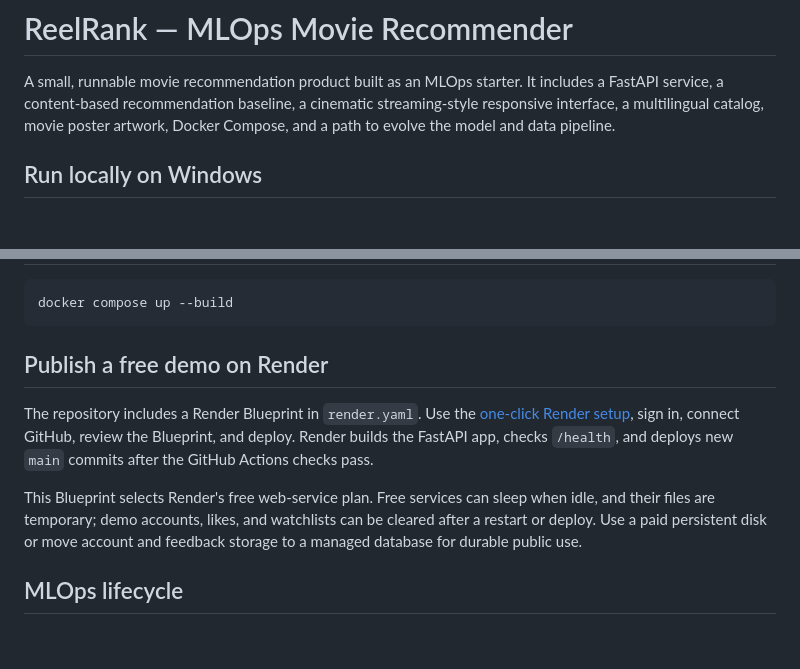
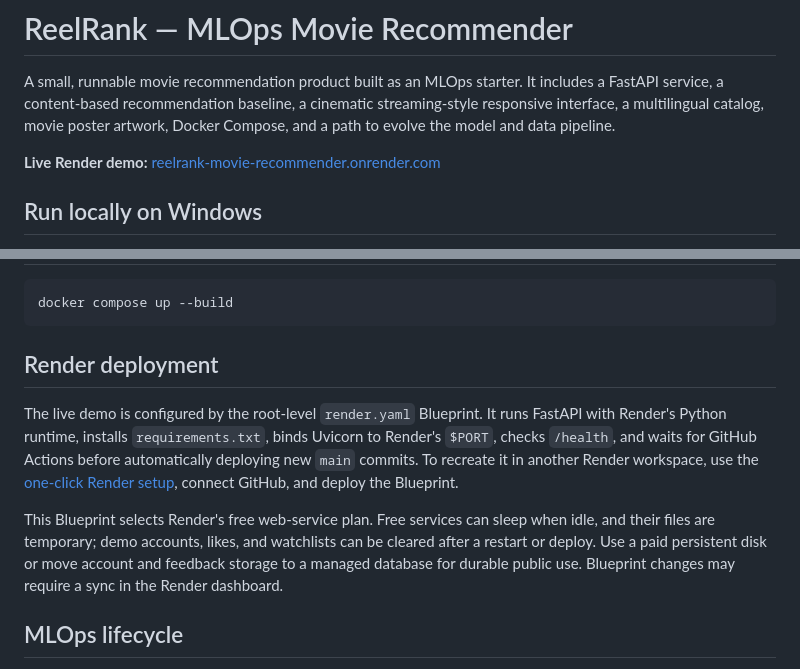
Before and after one commit to sanyreddy1122-lab/reelrank-movie-recommender, a Markdown page: README.md, 2 parts joined by grey strips. Rendered like a GitHub page; blank space fills up the shorter version.

Commit message:
Document live Render deployment

````diff
--- a/README.md
+++ b/README.md
@@ -1,6 +1,8 @@
 # ReelRank — MLOps Movie Recommender
 
 A small, runnable movie recommendation product built as an MLOps starter. It includes a FastAPI service, a content-based recommendation baseline, a cinematic streaming-style responsive interface, a multilingual catalog, movie poster artwork, Docker Compose, and a path to evolve the model and data pipeline.
+
+**Live Render demo:** [reelrank-movie-recommender.onrender.com](https://reelrank-movie-recommender.onrender.com)
 
 ## Run locally on Windows
 
@@ -25,11 +27,11 @@ If `py --version` is not recognized, Python is not installed or its launcher is
 docker compose up --build
 ```
 
-## Publish a free demo on Render
+## Render deployment
 
-The repository includes a Render Blueprint in `render.yaml`. Use the [one-click Render setup](https://render.com/deploy?repo=https://github.com/sanyreddy1122-lab/reelrank-movie-recommender), sign in, connect GitHub, review the Blueprint, and deploy. Render builds the FastAPI app, checks `/health`, and deploys new `main` commits after the GitHub Actions checks pass.
+The live demo is configured by the root-level `render.yaml` Blueprint. It runs FastAPI with Render's Python runtime, installs `requirements.txt`, binds Uvicorn to Render's `$PORT`, checks `/health`, and waits for GitHub Actions before automatically deploying new `main` commits. To recreate it in another Render workspace, use the [one-click Render setup](https://render.com/deploy?repo=https://github.com/sanyreddy1122-lab/reelrank-movie-recommender), connect GitHub, and deploy the Blueprint.
 
-This Blueprint selects Render's free web-service plan. Free services can sleep when idle, and their files are temporary; demo accounts, likes, and watchlists can be cleared after a restart or deploy. Use a paid persistent disk or move account and feedback storage to a managed database for durable public use.
+This Blueprint selects Render's free web-service plan. Free services can sleep when idle, and their files are temporary; demo accounts, likes, and watchlists can be cleared after a restart or deploy. Use a paid persistent disk or move account and feedback storage to a managed database for durable public use. Blueprint changes may require a sync in the Render dashboard.
 
 ## MLOps lifecycle
 
````
